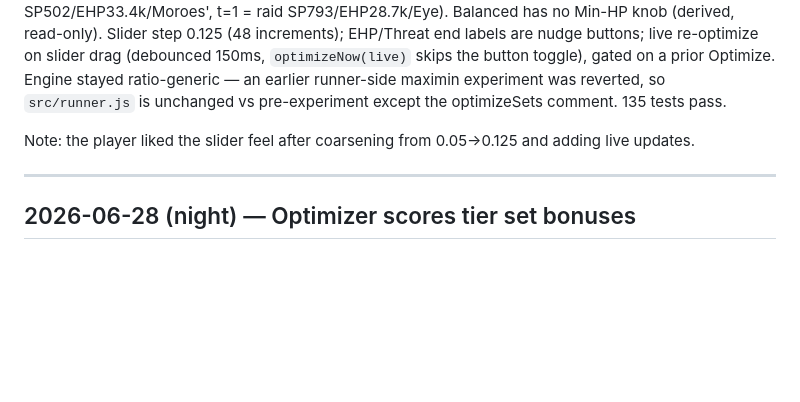
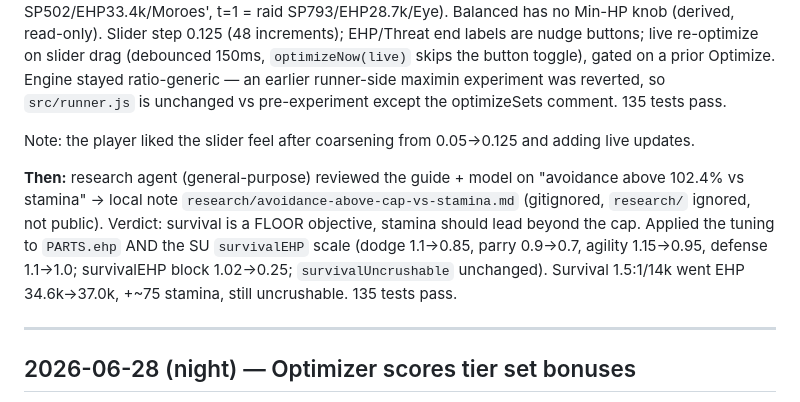
Before and after one commit to NPC6388/Lollerskates-Tankadin-Gear-Sim, a Markdown page: SESSION_LOG.md, the part around the change. GitHub-like rendering; blank space fills up the shorter version.

Commit message:
docs: session-log note for the beyond-cap survival tuning
Co-Authored-By: Claude Opus 4.8 <noreply@anthropic.com>

```diff
--- a/SESSION_LOG.md
+++ b/SESSION_LOG.md
@@ -17,6 +17,13 @@ prior Optimize. Engine stayed ratio-generic — an earlier runner-side maximin e
 so `src/runner.js` is unchanged vs pre-experiment except the optimizeSets comment. 135 tests pass.
 
 Note: the player liked the slider feel after coarsening from 0.05→0.125 and adding live updates.
+
+**Then:** research agent (general-purpose) reviewed the guide + model on "avoidance above 102.4% vs
+stamina" → local note `research/avoidance-above-cap-vs-stamina.md` (gitignored, `research/` ignored,
+not public). Verdict: survival is a FLOOR objective, stamina should lead beyond the cap. Applied the
+tuning to `PARTS.ehp` AND the SU `survivalEHP` scale (dodge 1.1→0.85, parry 0.9→0.7, agility
+1.15→0.95, defense 1.1→1.0; survivalEHP block 1.02→0.25; `survivalUncrushable` unchanged). Survival
+1.5:1/14k went EHP 34.6k→37.0k, +~75 stamina, still uncrushable. 135 tests pass.
 
 ---
 
```
